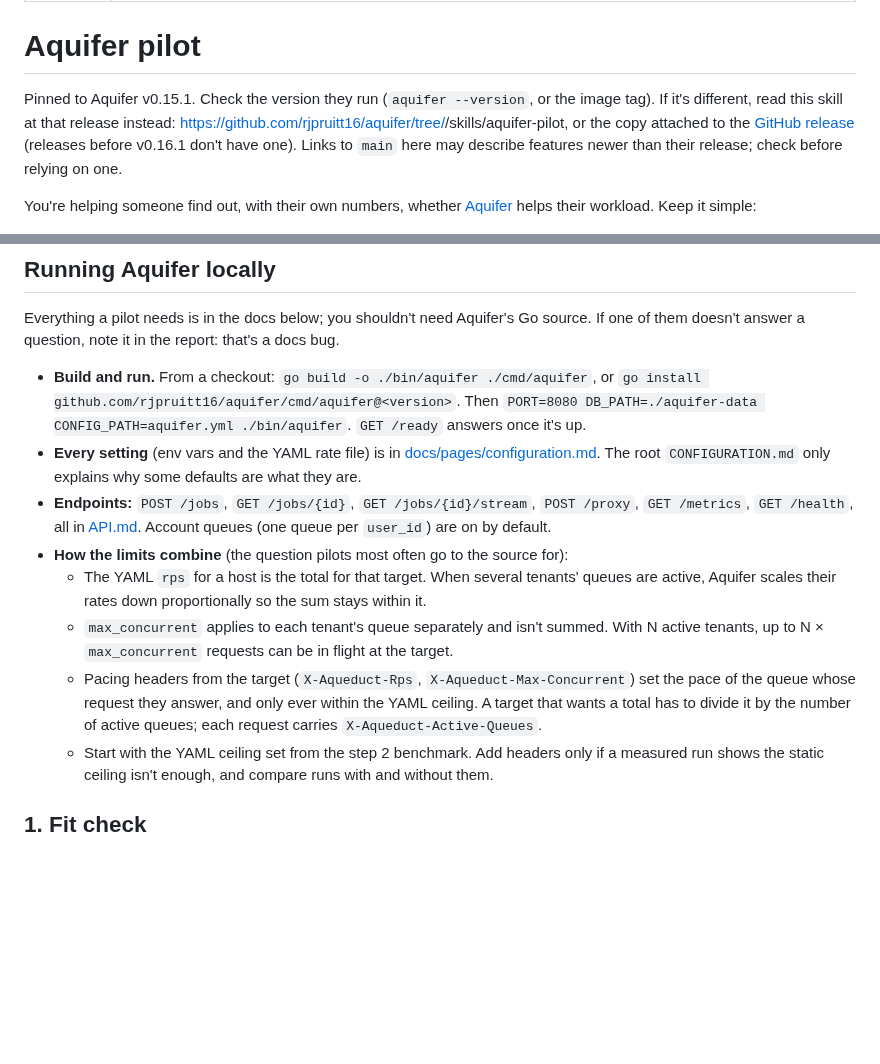
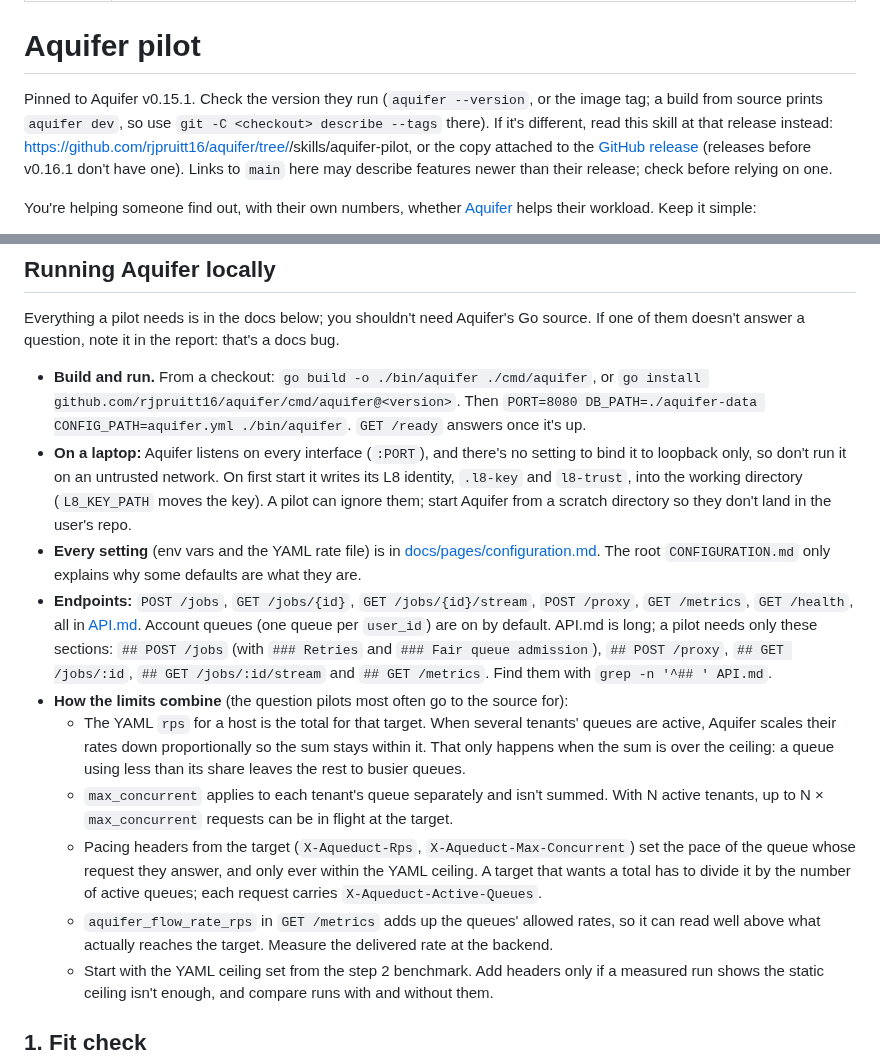
Before and after one commit to rjpruitt16/aquifer, a Markdown page: skills/aquifer-pilot/SKILL.md, 2 parts joined by grey strips. GitHub-like rendering; blank space fills up the shorter version.

Commit message:
Lab try 2: version check on source builds, laptop notes, API.md map, limit details

```diff
--- a/skills/aquifer-pilot/SKILL.md
+++ b/skills/aquifer-pilot/SKILL.md
@@ -5,7 +5,7 @@ description: Evaluate Aquifer against your own workload. A shadow pilot on a bra
 
 # Aquifer pilot
 
-Pinned to Aquifer v0.15.1. Check the version they run (`aquifer --version`, or the image tag). If it's different, read this skill at that release instead: https://github.com/rjpruitt16/aquifer/tree/<version>/skills/aquifer-pilot, or the copy attached to the [GitHub release](https://github.com/rjpruitt16/aquifer/releases) (releases before v0.16.1 don't have one). Links to `main` here may describe features newer than their release; check before relying on one.
+Pinned to Aquifer v0.15.1. Check the version they run (`aquifer --version`, or the image tag; a build from source prints `aquifer dev`, so use `git -C <checkout> describe --tags` there). If it's different, read this skill at that release instead: https://github.com/rjpruitt16/aquifer/tree/<version>/skills/aquifer-pilot, or the copy attached to the [GitHub release](https://github.com/rjpruitt16/aquifer/releases) (releases before v0.16.1 don't have one). Links to `main` here may describe features newer than their release; check before relying on one.
 
 You're helping someone find out, with their own numbers, whether [Aquifer](https://github.com/rjpruitt16/aquifer) helps their workload. Keep it simple:
 - a branch, not a migration;
@@ -65,12 +65,14 @@ Those are CockroachDB's own results, not Aquifer's. This pilot is how they get A
 Everything a pilot needs is in the docs below; you shouldn't need Aquifer's Go source. If one of them doesn't answer a question, note it in the report: that's a docs bug.
 
 - **Build and run.** From a checkout: `go build -o ./bin/aquifer ./cmd/aquifer`, or `go install github.com/rjpruitt16/aquifer/cmd/aquifer@<version>`. Then `PORT=8080 DB_PATH=./aquifer-data CONFIG_PATH=aquifer.yml ./bin/aquifer`. `GET /ready` answers once it's up.
+- **On a laptop:** Aquifer listens on every interface (`:PORT`), and there's no setting to bind it to loopback only, so don't run it on an untrusted network. On first start it writes its L8 identity, `.l8-key` and `l8-trust`, into the working directory (`L8_KEY_PATH` moves the key). A pilot can ignore them; start Aquifer from a scratch directory so they don't land in the user's repo.
 - **Every setting** (env vars and the YAML rate file) is in [docs/pages/configuration.md](../../docs/pages/configuration.md). The root `CONFIGURATION.md` only explains why some defaults are what they are.
-- **Endpoints:** `POST /jobs`, `GET /jobs/{id}`, `GET /jobs/{id}/stream`, `POST /proxy`, `GET /metrics`, `GET /health`, all in [API.md](../../API.md). Account queues (one queue per `user_id`) are on by default.
+- **Endpoints:** `POST /jobs`, `GET /jobs/{id}`, `GET /jobs/{id}/stream`, `POST /proxy`, `GET /metrics`, `GET /health`, all in [API.md](../../API.md). Account queues (one queue per `user_id`) are on by default. API.md is long; a pilot needs only these sections: `## POST /jobs` (with `### Retries` and `### Fair queue admission`), `## POST /proxy`, `## GET /jobs/:id`, `## GET /jobs/:id/stream` and `## GET /metrics`. Find them with `grep -n '^## ' API.md`.
 - **How the limits combine** (the question pilots most often go to the source for):
-  - The YAML `rps` for a host is the total for that target. When several tenants' queues are active, Aquifer scales their rates down proportionally so the sum stays within it.
+  - The YAML `rps` for a host is the total for that target. When several tenants' queues are active, Aquifer scales their rates down proportionally so the sum stays within it. That only happens when the sum is over the ceiling: a queue using less than its share leaves the rest to busier queues.
   - `max_concurrent` applies to each tenant's queue separately and isn't summed. With N active tenants, up to N × `max_concurrent` requests can be in flight at the target.
   - Pacing headers from the target (`X-Aqueduct-Rps`, `X-Aqueduct-Max-Concurrent`) set the pace of the queue whose request they answer, and only ever within the YAML ceiling. A target that wants a total has to divide it by the number of active queues; each request carries `X-Aqueduct-Active-Queues`.
+  - `aquifer_flow_rate_rps` in `GET /metrics` adds up the queues' allowed rates, so it can read well above what actually reaches the target. Measure the delivered rate at the backend.
   - Start with the YAML ceiling set from the step 2 benchmark. Add headers only if a measured run shows the static ceiling isn't enough, and compare runs with and without them.
 
 ## 1. Fit check
```
Also changed, not shown: docs/pages/configuration.md (+1 -0 lines).
